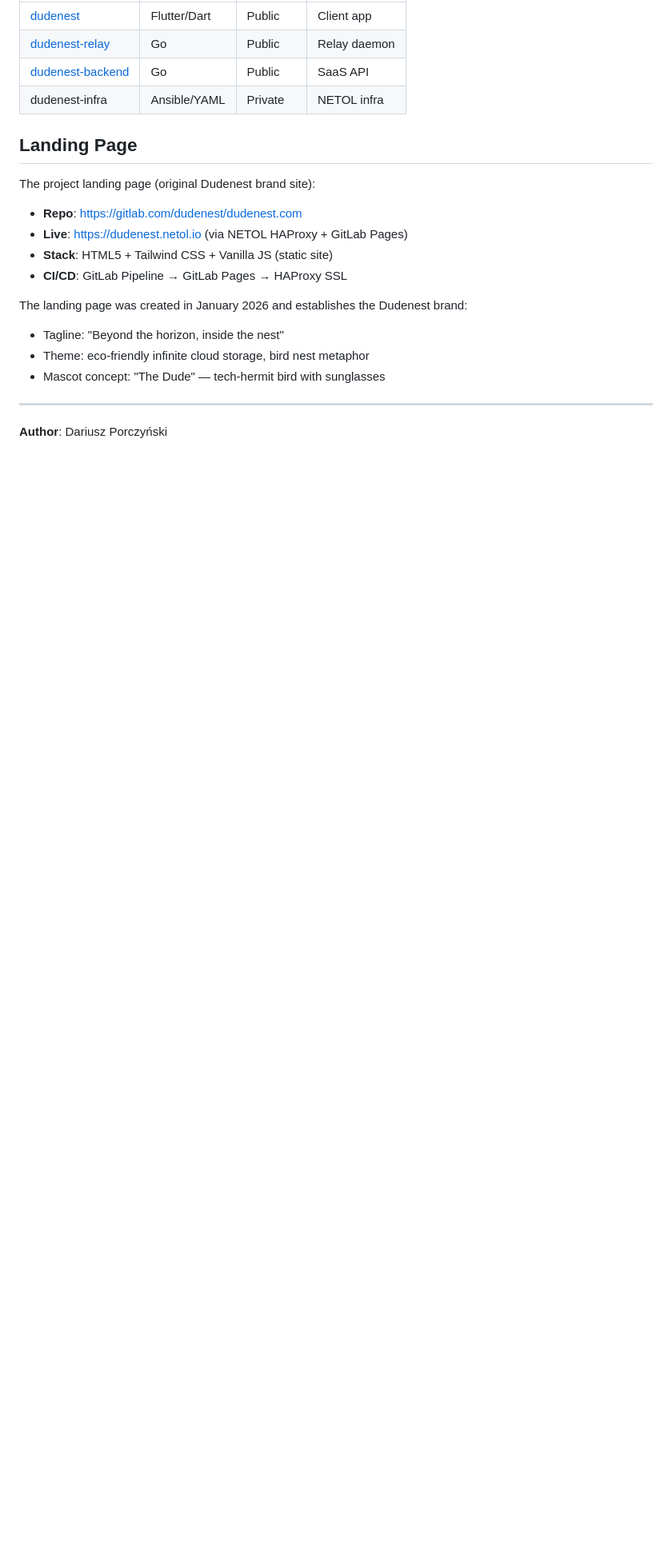
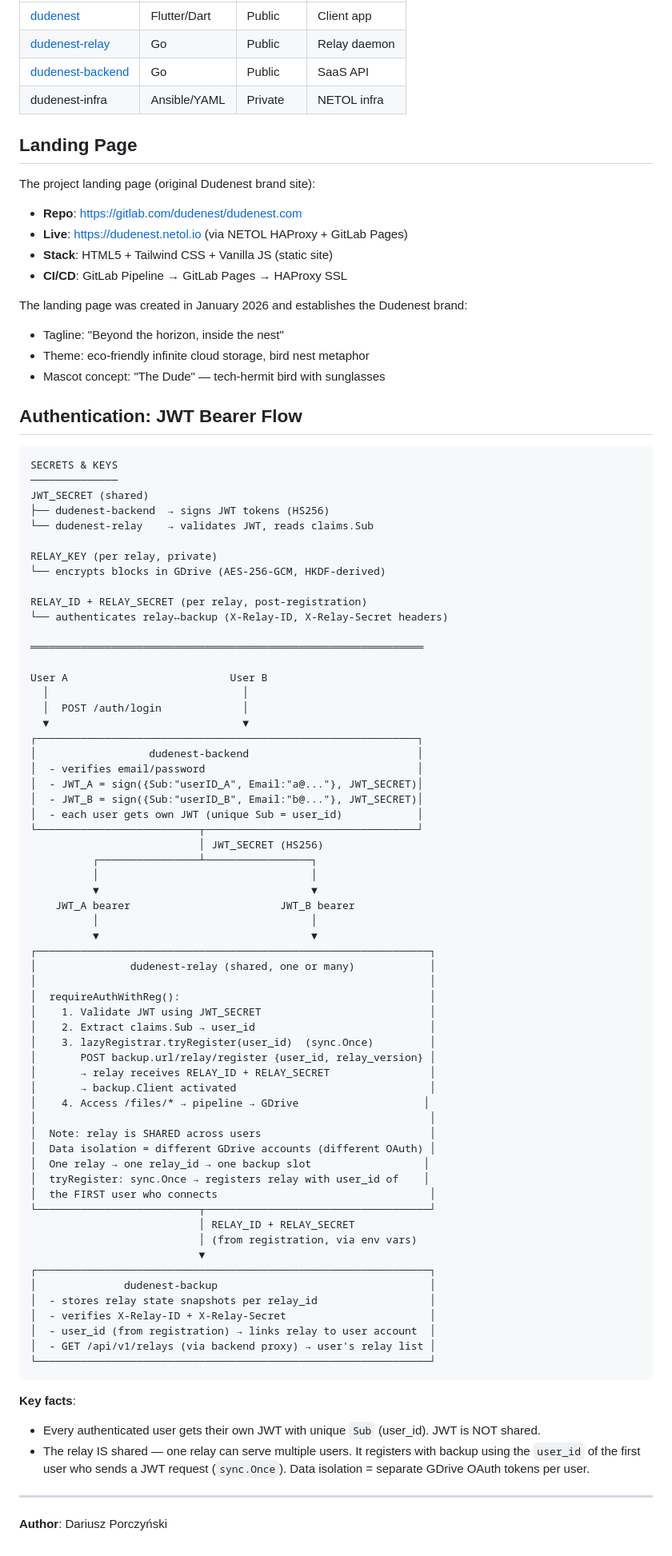
Before and after one commit to dudenest/dudenest, a Markdown page: docs/architecture/OVERVIEW.md, the part around the change. Shown at 80% size. Rendered like a GitHub page; blank space fills up the shorter version.

Commit message:
📝 docs: add JWT Bearer flow diagram to architecture overview

````diff
--- a/docs/architecture/OVERVIEW.md
+++ b/docs/architecture/OVERVIEW.md
@@ -138,6 +138,75 @@ The landing page was created in January 2026 and establishes the Dudenest brand:
 - Theme: eco-friendly infinite cloud storage, bird nest metaphor
 - Mascot concept: "The Dude" — tech-hermit bird with sunglasses
 
+## Authentication: JWT Bearer Flow
+
+```
+SECRETS & KEYS
+──────────────
+JWT_SECRET (shared)
+├── dudenest-backend  → signs JWT tokens (HS256)
+└── dudenest-relay    → validates JWT, reads claims.Sub
+
+RELAY_KEY (per relay, private)
+└── encrypts blocks in GDrive (AES-256-GCM, HKDF-derived)
+
+RELAY_ID + RELAY_SECRET (per relay, post-registration)
+└── authenticates relay↔backup (X-Relay-ID, X-Relay-Secret headers)
+
+═══════════════════════════════════════════════════════════════
+
+User A                          User B
+  │                               │
+  │  POST /auth/login             │
+  ▼                               ▼
+┌─────────────────────────────────────────────────────────────┐
+│                  dudenest-backend                           │
+│  - verifies email/password                                  │
+│  - JWT_A = sign({Sub:"userID_A", Email:"a@..."}, JWT_SECRET)│
+│  - JWT_B = sign({Sub:"userID_B", Email:"b@..."}, JWT_SECRET)│
+│  - each user gets own JWT (unique Sub = user_id)            │
+└──────────────────────────┬──────────────────────────────────┘
+                           │ JWT_SECRET (HS256)
+          ┌────────────────┴─────────────────┐
+          │                                  │
+          ▼                                  ▼
+    JWT_A bearer                        JWT_B bearer
+          │                                  │
+          ▼                                  ▼
+┌───────────────────────────────────────────────────────────────┐
+│               dudenest-relay (shared, one or many)            │
+│                                                               │
+│  requireAuthWithReg():                                        │
+│    1. Validate JWT using JWT_SECRET                           │
+│    2. Extract claims.Sub → user_id                            │
+│    3. lazyRegistrar.tryRegister(user_id)  (sync.Once)         │
+│       POST backup.url/relay/register {user_id, relay_version} │
+│       → relay receives RELAY_ID + RELAY_SECRET                │
+│       → backup.Client activated                               │
+│    4. Access /files/* → pipeline → GDrive                    │
+│                                                               │
+│  Note: relay is SHARED across users                           │
+│  Data isolation = different GDrive accounts (different OAuth) │
+│  One relay → one relay_id → one backup slot                  │
+│  tryRegister: sync.Once → registers relay with user_id of    │
+│  the FIRST user who connects                                  │
+└──────────────────────────┬────────────────────────────────────┘
+                           │ RELAY_ID + RELAY_SECRET
+                           │ (from registration, via env vars)
+                           ▼
+┌───────────────────────────────────────────────────────────────┐
+│              dudenest-backup                                  │
+│  - stores relay state snapshots per relay_id                  │
+│  - verifies X-Relay-ID + X-Relay-Secret                       │
+│  - user_id (from registration) → links relay to user account  │
+│  - GET /api/v1/relays (via backend proxy) → user's relay list │
+└───────────────────────────────────────────────────────────────┘
+```
+
+**Key facts**:
+- Every authenticated user gets their own JWT with unique `Sub` (user_id). JWT is NOT shared.
+- The relay IS shared — one relay can serve multiple users. It registers with backup using the `user_id` of the first user who sends a JWT request (`sync.Once`). Data isolation = separate GDrive OAuth tokens per user.
+
 ---
 
 **Author**: Dariusz Porczyński
````
